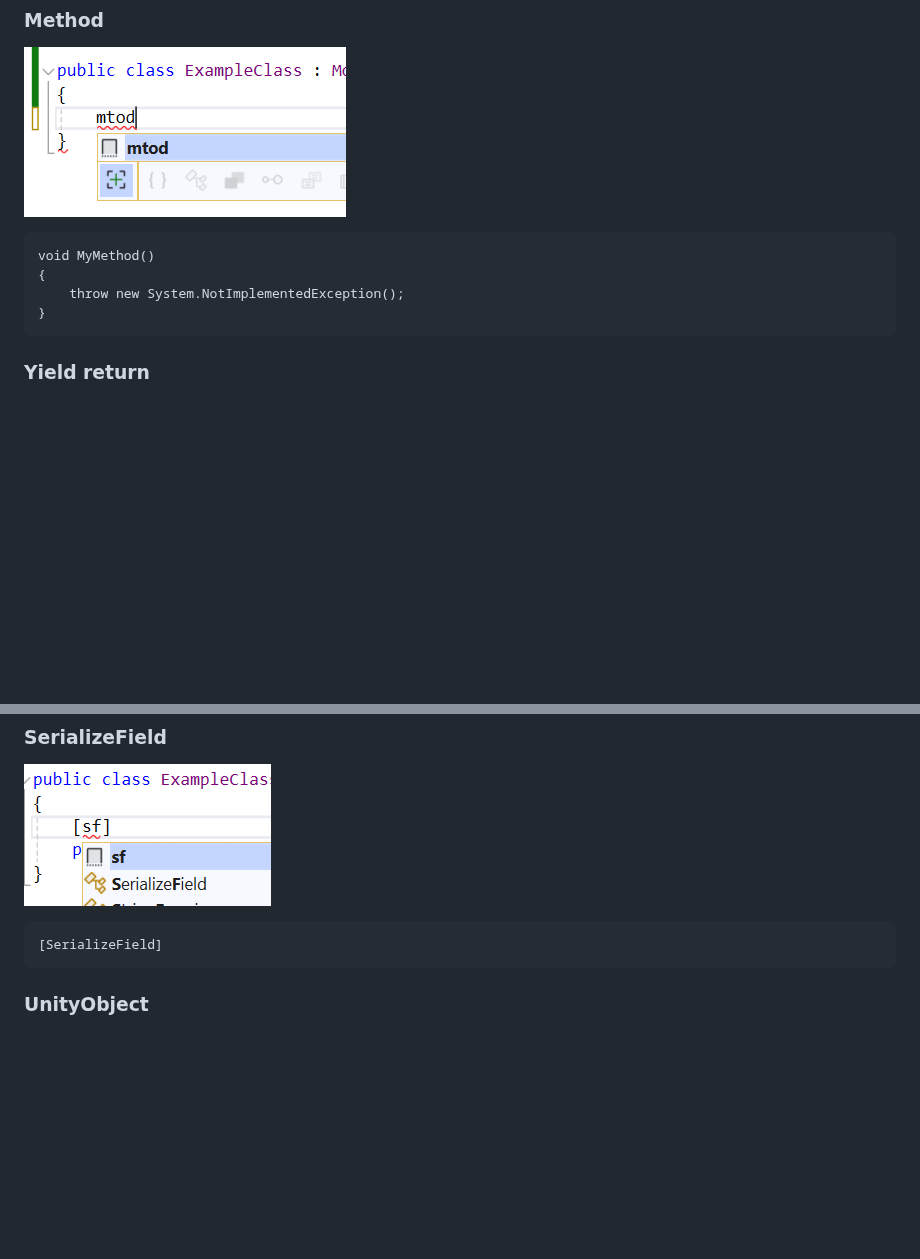
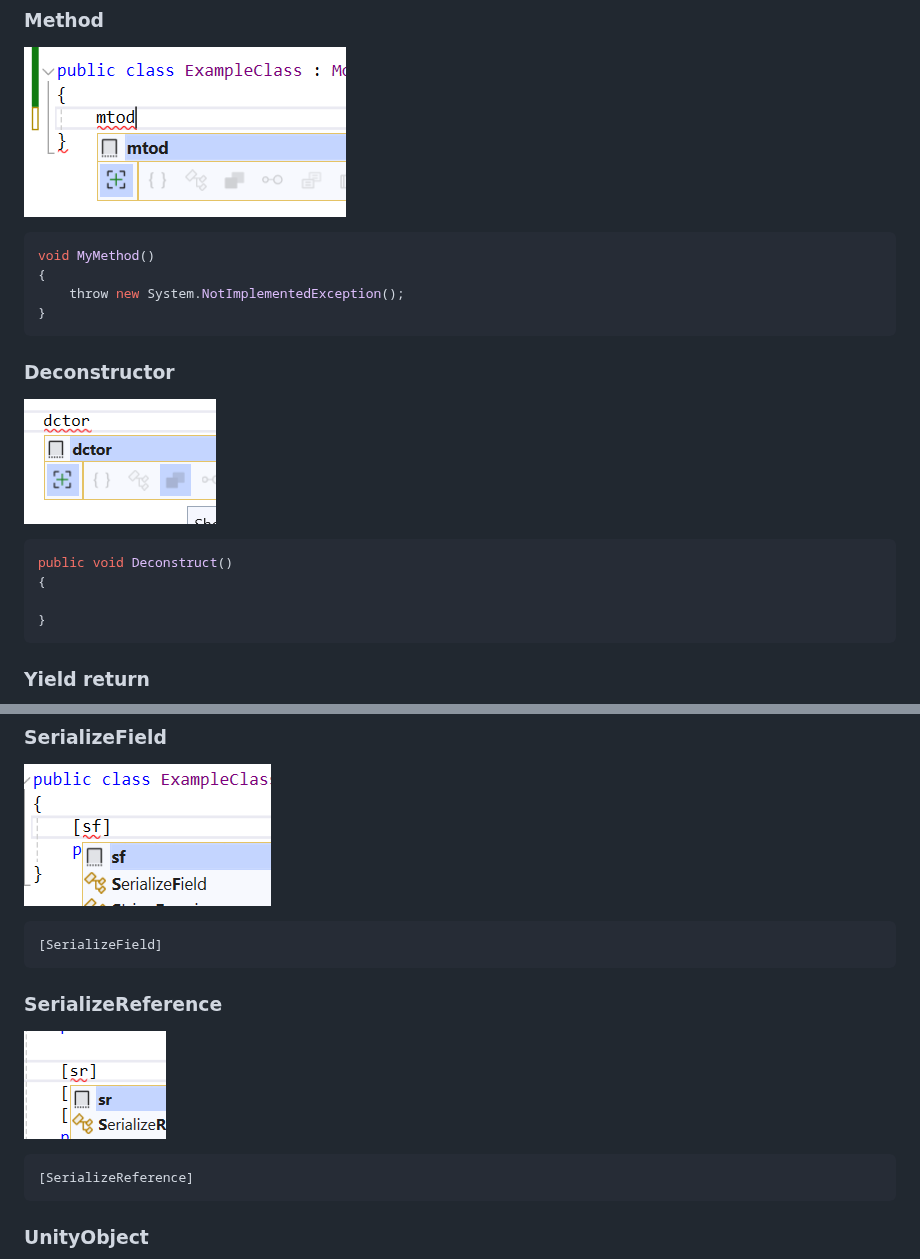
Before and after one commit to oleghcp/vssnippets, a Markdown page: README.md, 2 parts joined by grey strips. Drawn GitHub-style; pictures changed too: _images/dctor.png (added), _images/sr.png (added); blank space fills up the shorter version.

Commit message:
upd README

````diff
--- a/README.md
+++ b/README.md
@@ -10,10 +10,21 @@ For example for vs 2022 it is:
 
 ![](https://raw.githubusercontent.com/oleghcp/vssnippets/master/_images/mtod.png)
 
-```
+```csharp
 void MyMethod()
 {
     throw new System.NotImplementedException();
+}
+```
+
+### Deconstructor
+
+![](https://raw.githubusercontent.com/oleghcp/vssnippets/master/_images/dctor.png)
+
+```csharp
+public void Deconstruct()
+{
+
 }
 ```
 
@@ -68,6 +79,14 @@ Debug.Log();
 
 ```csharp
 [SerializeField]
+```
+
+### SerializeReference
+
+![](https://raw.githubusercontent.com/oleghcp/vssnippets/master/_images/sr.png)
+
+```csharp
+[SerializeReference]
 ```
 
 ### UnityObject
````
